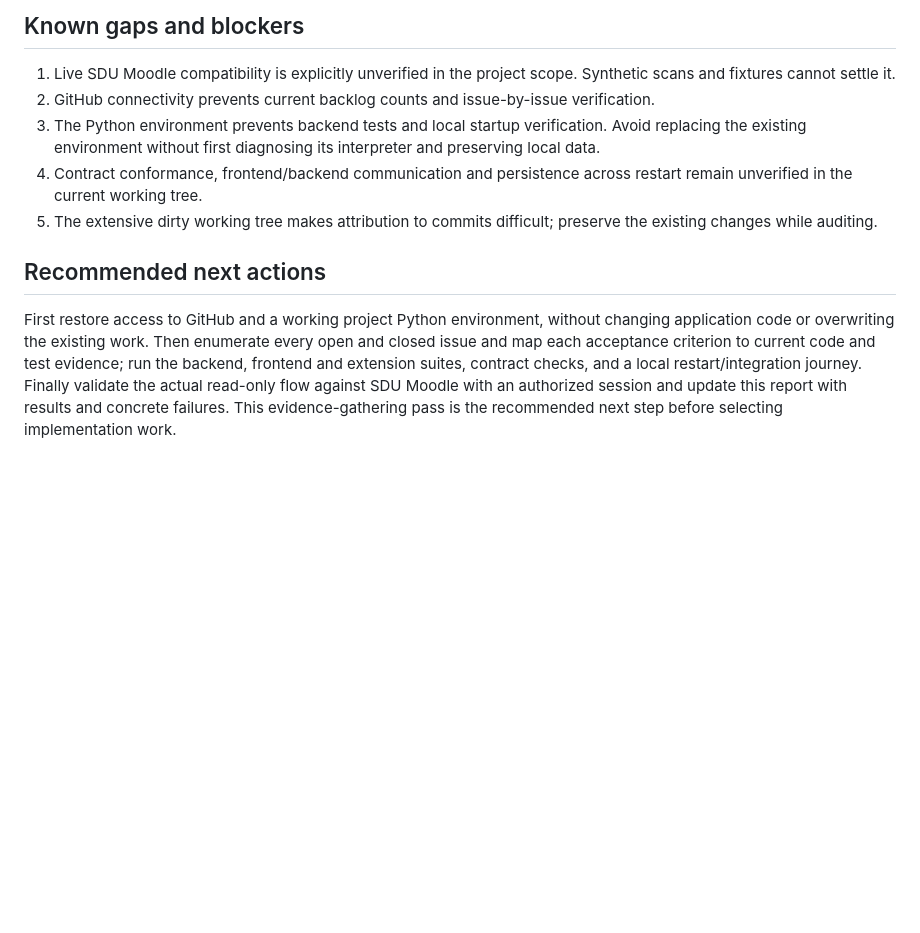
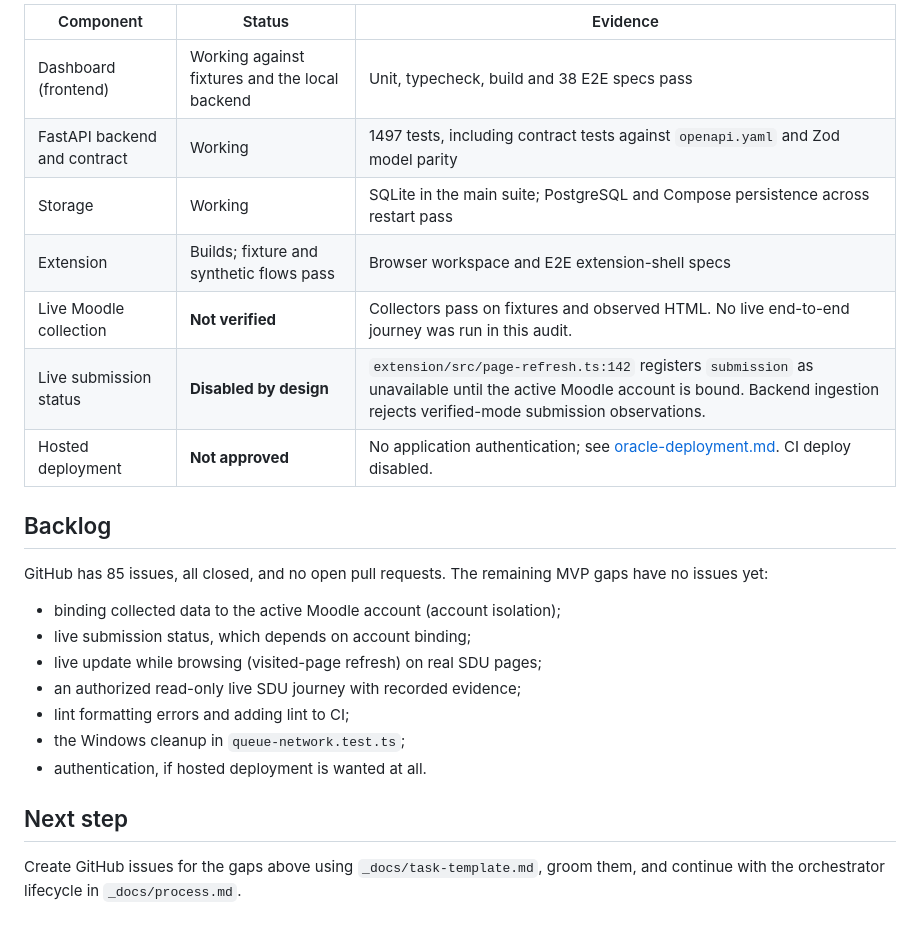
Before and after one commit to Ramung55/MoodleHelper, a Markdown page: _docs/current-status.md, the part around one of its changes. GitHub-like rendering; blank space fills up the shorter version.

Commit message:
docs: record full 2026-11-12 test run in current status
Co-Authored-By: Claude Opus 5.5 <noreply@anthropic.com>

```diff
--- a/_docs/current-status.md
+++ b/_docs/current-status.md
@@ -28,12 +36,26 @@ Actual open and closed counts and the individual issue states are **unknown**. `
 
-## Known gaps and blockers
+| Component | Status | Evidence |
+| --- | --- | --- |
+| Dashboard (frontend) | Working against fixtures and the local backend | Unit, typecheck, build and 38 E2E specs pass |
+| FastAPI backend and contract | Working | 1497 tests, including contract tests against `openapi.yaml` and Zod model parity |
+| Storage | Working | SQLite in the main suite; PostgreSQL and Compose persistence across restart pass |
+| Extension | Builds; fixture and synthetic flows pass | Browser workspace and E2E extension-shell specs |
+| Live Moodle collection | **Not verified** | Collectors pass on fixtures and observed HTML. No live end-to-end journey was run in this audit. |
+| Live submission status | **Disabled by design** | `extension/src/page-refresh.ts:142` registers `submission` as unavailable until the active Moodle account is bound. Backend ingestion rejects verified-mode submission observations. |
+| Hosted deployment | **Not approved** | No application authentication; see [oracle-deployment.md](oracle-deployment.md). CI deploy disabled. |
 
-1. Live SDU Moodle compatibility is explicitly unverified in the project scope. Synthetic scans and fixtures cannot settle it.
-2. GitHub connectivity prevents current backlog counts and issue-by-issue verification.
-3. The Python environment prevents backend tests and local startup verification. Avoid replacing the existing environment without first diagnosing its interpreter and preserving local data.
-4. Contract conformance, frontend/backend communication and persistence across restart remain unverified in the current working tree.
-5. The extensive dirty working tree makes attribution to commits difficult; preserve the existing changes while auditing.
+## Backlog
 
-## Recommended next actions
+GitHub has 85 issues, all closed, and no open pull requests. The remaining MVP gaps have no issues yet:
 
-First restore access to GitHub and a working project Python environment, without changing application code or overwriting the existing work. Then enumerate every open and closed issue and map each acceptance criterion to current code and test evidence; run the backend, frontend and extension suites, contract checks, and a local restart/integration journey. Finally validate the actual read-only flow against SDU Moodle with an authorized session and update this report with results and concrete failures. This evidence-gathering pass is the recommended next step before selecting implementation work.
+- binding collected data to the active Moodle account (account isolation);
+- live submission status, which depends on account binding;
+- live update while browsing (visited-page refresh) on real SDU pages;
+- an authorized read-only live SDU journey with recorded evidence;
+- lint formatting errors and adding lint to CI;
+- the Windows cleanup in `queue-network.test.ts`;
+- authentication, if hosted deployment is wanted at all.
+
+## Next step
+
+Create GitHub issues for the gaps above using `_docs/task-template.md`, groom them, and continue with the orchestrator lifecycle in `_docs/process.md`.
```
Also changed, not shown: other parts of _docs/current-status.md (+27 -19 lines).
